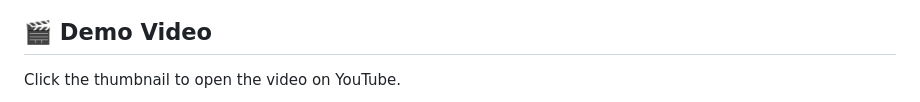
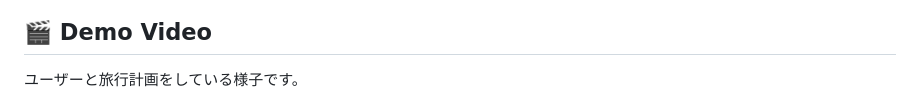
Before and after one commit to kota-kawa/yorozu_madoguchi, a Markdown page: README.md, the part around one of its changes. GitHub-like rendering.

Commit message:
readmeの動画を見やすく

```diff
--- a/README.md
+++ b/README.md
@@ -20,5 +20,5 @@
 
 ## 🎬 Demo Video
 
-Click the thumbnail to open the video on YouTube.
+ユーザーと旅行計画をしている様子です。
 
```
Also changed, not shown: other parts of README.md (+3 -3 lines), README_en.md (deleted, +0 -63 lines).
